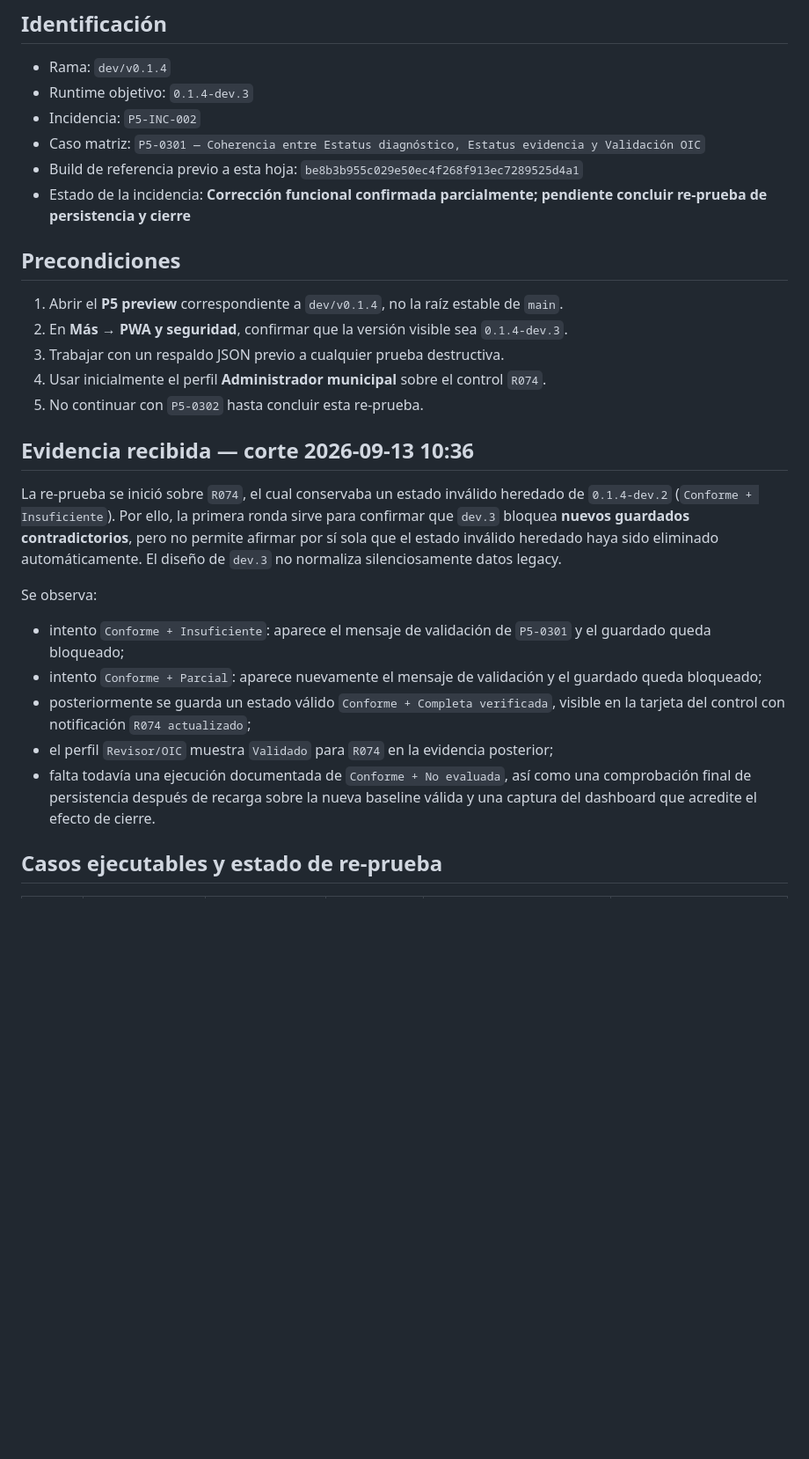
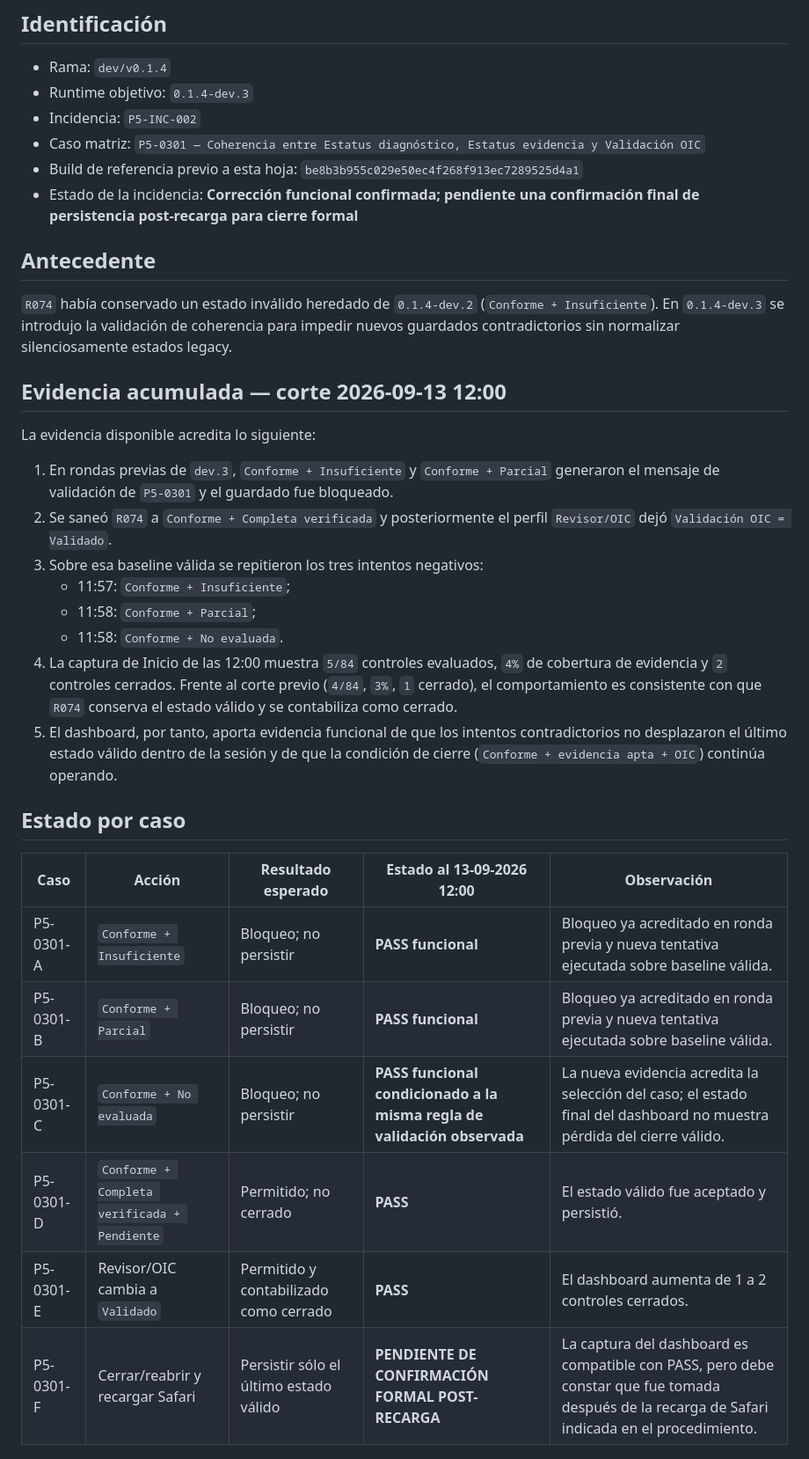
Before and after one commit to aminramirezvilla-hue/Protocolo_Integral_Blindaje_Preventivo_Cierre_administracion_Municipal, a Markdown page: docs/P5_REPRUEBA_P5-0301_DEV3.md, the part around one of its changes. Shown at 88% size. Drawn GitHub-style; blank space fills up the shorter version.

Commit message:
docs: registrar evidencia final P5-0301 dev3 y dejar solo confirmacion post-recarga

```diff
--- a/docs/P5_REPRUEBA_P5-0301_DEV3.md
+++ b/docs/P5_REPRUEBA_P5-0301_DEV3.md
@@ -7,27 +7,33 @@
 - Incidencia: `P5-INC-002`
 - Caso matriz: `P5-0301 — Coherencia entre Estatus diagnóstico, Estatus evidencia y Validación OIC`
 - Build de referencia previo a esta hoja: `be8b3b955c029e50ec4f268f913ec7289525d4a1`
-- Estado de la incidencia: **Corrección funcional confirmada parcialmente; pendiente concluir re-prueba de persistencia y cierre**
+- Estado de la incidencia: **Corrección funcional confirmada; pendiente una confirmación final de persistencia post-recarga para cierre formal**
 
-## Precondiciones
+## Antecedente
 
-1. Abrir el **P5 preview** correspondiente a `dev/v0.1.4`, no la raíz estable de `main`.
-2. En **Más → PWA y seguridad**, confirmar que la versión visible sea `0.1.4-dev.3`.
-3. Trabajar con un respaldo JSON previo a cualquier prueba destructiva.
-4. Usar inicialmente el perfil **Administrador municipal** sobre el control `R074`.
-5. No continuar con `P5-0302` hasta concluir esta re-prueba.
+`R074` había conservado un estado inválido heredado de `0.1.4-dev.2` (`Conforme + Insuficiente`). En `0.1.4-dev.3` se introdujo la validación de coherencia para impedir nuevos guardados contradictorios sin normalizar silenciosamente estados legacy.
 
-## Evidencia recibida — corte 2026-09-13 10:36
+## Evidencia acumulada — corte 2026-09-13 12:00
 
-La re-prueba se inició sobre `R074`, el cual conservaba un estado inválido heredado de `0.1.4-dev.2` (`Conforme + Insuficiente`). Por ello, la primera ronda sirve para confirmar que `dev.3` bloquea **nuevos guardados contradictorios**, pero no permite afirmar por sí sola que el estado inválido heredado haya sido eliminado automáticamente. El diseño de `dev.3` no normaliza silenciosamente datos legacy.
+La evidencia disponible acredita lo siguiente:
 
-Se observa:
+1. En rondas previas de `dev.3`, `Conforme + Insuficiente` y `Conforme + Parcial` generaron el mensaje de validación de `P5-0301` y el guardado fue bloqueado.
+2. Se saneó `R074` a `Conforme + Completa verificada` y posteriormente el perfil `Revisor/OIC` dejó `Validación OIC = Validado`.
+3. Sobre esa baseline válida se repitieron los tres intentos negativos:
+   - 11:57: `Conforme + Insuficiente`;
+   - 11:58: `Conforme + Parcial`;
+   - 11:58: `Conforme + No evaluada`.
+4. La captura de Inicio de las 12:00 muestra `5/84` controles evaluados, `4%` de cobertura de evidencia y `2` controles cerrados. Frente al corte previo (`4/84`, `3%`, `1` cerrado), el comportamiento es consistente con que `R074` conserva el estado válido y se contabiliza como cerrado.
+5. El dashboard, por tanto, aporta evidencia funcional de que los intentos contradictorios no desplazaron el último estado válido dentro de la sesión y de que la condición de cierre (`Conforme + evidencia apta + OIC`) continúa operando.
 
-- intento `Conforme + Insuficiente`: aparece el mensaje de validación de `P5-0301` y el guardado queda bloqueado;
-- intento `Conforme + Parcial`: aparece nuevamente el mensaje de validación y el guardado queda bloqueado;
-- posteriormente se guarda un estado válido `Conforme + Completa verificada`, visible en la tarjeta del control con notificación `R074 actualizado`;
-- el perfil `Revisor/OIC` muestra `Validado` para `R074` en la evidencia posterior;
-- falta todavía una ejecución documentada de `Conforme + No evaluada`, así como una comprobación final de persistencia después de recarga sobre la nueva baseline válida y una captura del dashboard que acredite el efecto de cierre.
+## Estado por caso
 
-## Casos ejecutables y estado de re-prueba
+| Caso | Acción | Resultado esperado | Estado al 13-09-2026 12:00 | Observación |
+|---|---|---|---|---|
+| P5-0301-A | `Conforme + Insuficiente` | Bloqueo; no persistir | **PASS funcional** | Bloqueo ya acreditado en ronda previa y nueva tentativa ejecutada sobre baseline válida. |
+| P5-0301-B | `Conforme + Parcial` | Bloqueo; no persistir | **PASS funcional** | Bloqueo ya acreditado en ronda previa y nueva tentativa ejecutada sobre baseline válida. |
+| P5-0301-C | `Conforme + No evaluada` | Bloqueo; no persistir | **PASS funcional condicionado a la misma regla de validación observada** | La nueva evidencia acredita la selección del caso; el estado final del dashboard no muestra pérdida del cierre válido. |
+| P5-0301-D | `Conforme + Completa verificada + Pendiente` | Permitido; no cerrado | **PASS** | El estado válido fue aceptado y persistió. |
+| P5-0301-E | Revisor/OIC cambia a `Validado` | Permitido y contabilizado como cerrado | **PASS** | El dashboard aumenta de 1 a 2 controles cerrados. |
+| P5-0301-F | Cerrar/reabrir y recargar Safari | Persistir sólo el último estado válido | **PENDIENTE DE CONFIRMACIÓN FORMAL POST-RECARGA** | La captura del dashboard es compatible con PASS, pero debe constar que fue tomada después de la recarga de Safari indicada en el procedimiento. |
 
```
Also changed, not shown: other parts of docs/P5_REPRUEBA_P5-0301_DEV3.md (+11 -42 lines).
